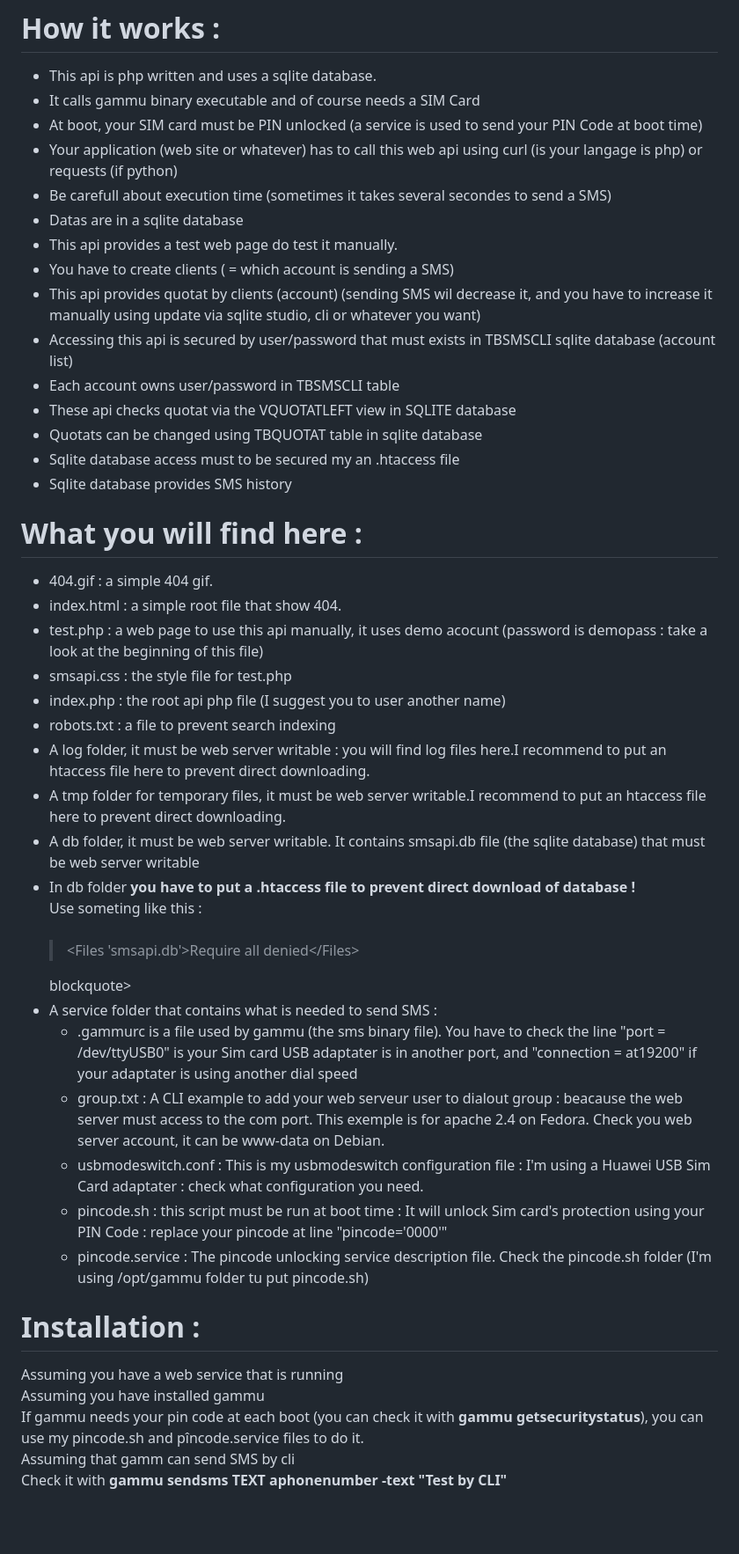
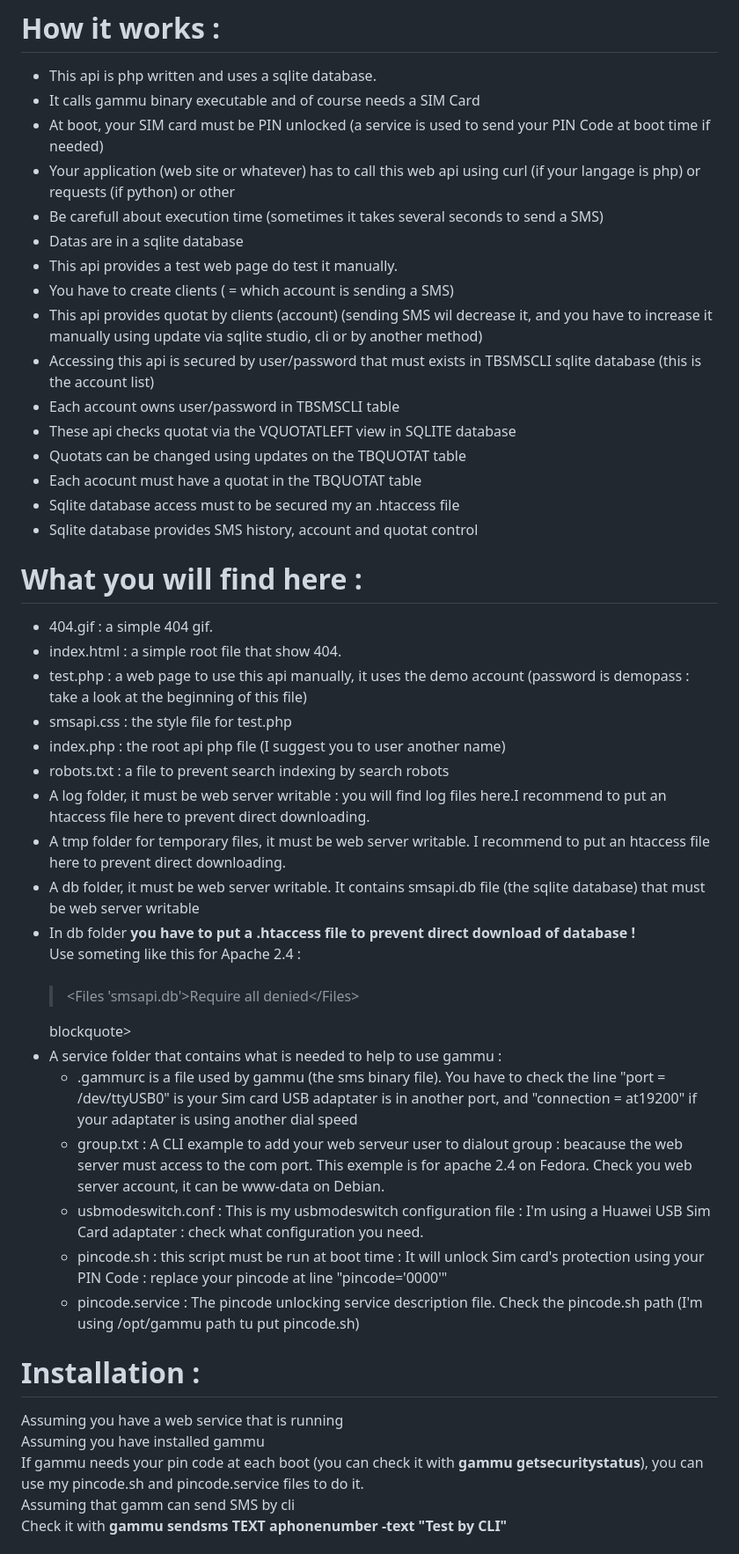
Before and after one commit to cdr60/smsapi, a Markdown page: README.md, the part around one of its changes. Shown at 88% size. Drawn GitHub-style; blank space fills up the shorter version.

```diff
--- a/README.md
+++ b/README.md
@@ -16,41 +16,42 @@ simple web api to delegate sending sms on a <b>linux server</b> that owns a sim
 <ul>
 <li>This api is php written and uses a sqlite database.</li>
 <li>It calls gammu binary executable and of course needs a SIM Card</li>
-<li>At boot, your SIM card must be PIN unlocked (a service is used to send your PIN Code at boot time)</li>
-<li>Your application (web site or whatever) has to call this web api using curl (is your langage is php) or requests (if python)</li>
-<li>Be carefull about execution time (sometimes it takes several secondes to send a SMS)</li>
+<li>At boot, your SIM card must be PIN unlocked (a service is used to send your PIN Code at boot time if needed)</li>
+<li>Your application (web site or whatever) has to call this web api using curl (if your langage is php) or requests (if python) or other</li>
+<li>Be carefull about execution time (sometimes it takes several seconds to send a SMS)</li>
 <li>Datas are in a sqlite database</li>
 <li>This api  provides a test web page do test it manually.</li>
 <li>You have to create clients ( = which account is sending a SMS)</li>
-<li>This api provides quotat by clients (account) (sending SMS wil decrease it, and you have to increase it manually using update via sqlite studio, cli or whatever you want)</li>
-<li>Accessing this api is secured by user/password that must exists in TBSMSCLI sqlite database (account list)</li>
+<li>This api provides quotat by clients (account) (sending SMS wil decrease it, and you have to increase it manually using update via sqlite studio, cli or by another method)</li>
+<li>Accessing this api is secured by user/password that must exists in TBSMSCLI sqlite database (this is the account list)</li>
 <li>Each account owns  user/password in TBSMSCLI table</li>
 <li>These api checks quotat via the VQUOTATLEFT view in SQLITE database</li>
-<li>Quotats can be changed using TBQUOTAT table in sqlite database</li>
+<li>Quotats can be changed using updates on the TBQUOTAT table</li>
+<li>Each acocunt must have a quotat in the TBQUOTAT table</li>
 <li>Sqlite database access must to be secured my an .htaccess file</li>
-<li>Sqlite database provides SMS history</li>
+<li>Sqlite database provides SMS history, account and quotat control</li>
 </ul>
 
 # What you will find here :
 <ul>
 <li>404.gif : a simple 404 gif.</li>
 <li>index.html : a simple root file that show 404.</li>
-<li>test.php : a web page to use this api manually, it uses demo acocunt (password is demopass : take a look at the beginning of this file)</li>
+<li>test.php : a web page to use this api manually, it uses the demo account (password is demopass : take a look at the beginning of this file)</li>
 <li>smsapi.css : the style file for test.php</li>
 <li>index.php : the root api php file (I suggest you to user another name)</li>
-<li>robots.txt : a file to prevent search indexing</li>
+<li>robots.txt : a file to prevent search indexing by search robots</li>
 <li>A log folder, it must be web server writable : you will find log files here.I recommend to put an htaccess file here to prevent direct downloading.</li>
-<li>A tmp folder for temporary files, it must be web server writable.I recommend to put an htaccess file here to prevent direct downloading.</li>
+<li>A tmp folder for temporary files, it must be web server writable. I recommend to put an htaccess file here to prevent direct downloading.</li>
 <li>A db folder, it must be web server writable. It contains smsapi.db file (the sqlite database) that must be web server writable</li>
-<li>In db folder <b>you have to put a .htaccess file to prevent direct download of database !</b><br>Use someting like this :<br><br>
+<li>In db folder <b>you have to put a .htaccess file to prevent direct download of database !</b><br>Use someting like this for Apache 2.4 :<br><br>
   <blockquote>&lt;Files 'smsapi.db'&gt;Require all denied&lt;/Files&gt;</blockquote>blockquote></li>
-<li>A service folder that contains what is needed to send SMS :
+<li>A service folder that contains what is needed to help to use gammu :
   <ul>
     <li>.gammurc is a file used by gammu (the sms binary file). You have to check the line "port = /dev/ttyUSB0" is your Sim card USB adaptater is in another port, and "connection = at19200" if your adaptater is using another dial speed </li>
     <li>group.txt : A CLI example to add your web serveur user to dialout group : beacause the web server must access to the com port. This exemple is for apache 2.4 on Fedora. Check you web server account, it can be www-data on Debian.</li>
     <li>usbmodeswitch.conf : This is my usbmodeswitch configuration file : I'm using a Huawei USB Sim Card adaptater : check what configuration you need.</li>
     <li>pincode.sh : this script must be run at boot time : It will unlock Sim card's protection using your PIN Code : replace your pincode at line "pincode='0000'"</li>
-    <li>pincode.service : The pincode unlocking service description  file. Check the pincode.sh folder (I'm using /opt/gammu folder tu put pincode.sh)</li>
+    <li>pincode.service : The pincode unlocking service description  file. Check the pincode.sh path (I'm using /opt/gammu path tu put pincode.sh)</li>
   </ul>
 </li>
 </ul>
@@ -58,7 +59,7 @@ simple web api to delegate sending sms on a <b>linux server</b> that owns a sim
 # Installation :
 Assuming you have a web service that is running<br>
 Assuming you have installed gammu<br>
-If gammu needs your pin code at each boot (you can check it with <b>gammu getsecuritystatus</b>), you can use my pincode.sh and pîncode.service files to do it.<br>
+If gammu needs your pin code at each boot (you can check it with <b>gammu getsecuritystatus</b>), you can use my pincode.sh and pincode.service files to do it.<br>
 Assuming that gamm can send SMS by cli<br>
 Check it with <b>gammu sendsms TEXT aphonenumber -text "Test by CLI"</b><br>
 <br>
```
Also changed, not shown: other parts of README.md (+12 -12 lines).
